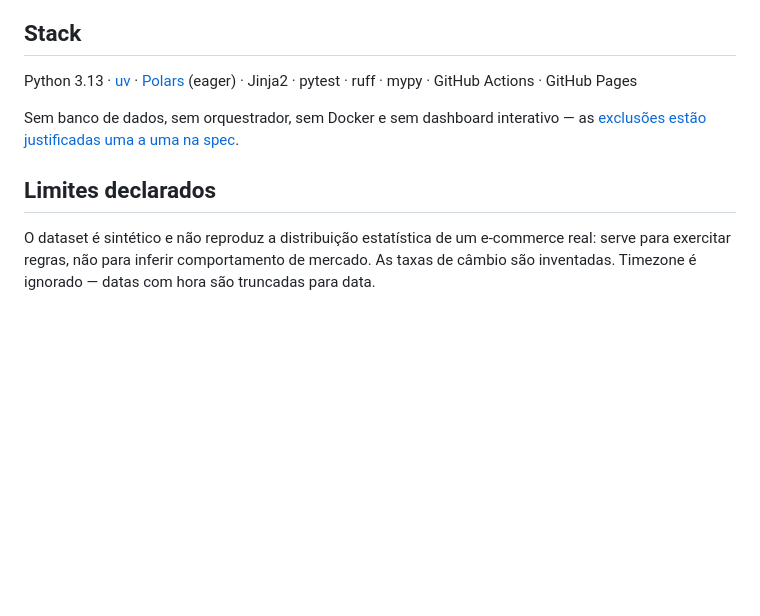
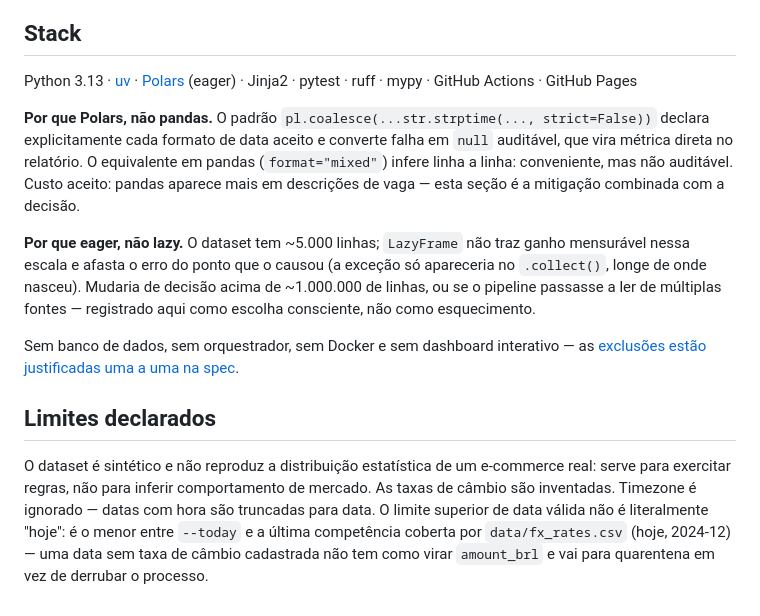
Before and after one commit to RPdatascience819/messy-csv-challenge, a Markdown page: README.md, the part around the change. GitHub-like rendering; blank space fills up the shorter version.

Commit message:
docs: registra o limite de data por fx e as decisoes de Polars/eager no README
Duas lacunas da spec que o README nunca preencheu:

- "Limites declarados" nao mencionava que o teto de data valida e o menor
  entre --today e a ultima competencia de data/fx_rates.csv, nao a data de
  execucao pura (Ruling 26/27) - o desvio da letra do §4.2 se registra aqui,
  ja que a spec e o plano sao documentos historicos e nao devem ser editados.
- D2 (Polars, nao pandas) e D3 (eager, nao lazy) exigiam explicitamente uma
  secao do README justificando a escolha; ate agora "(eager)" aparecia so na
  lista de stack, sem raciocinio. Adicionadas na secao "Stack", condensando o
  que a spec ja decidiu, sem argumento novo.

Co-Authored-By: Claude Opus 5 <noreply@anthropic.com>
Claude-Session: https://claude.ai/code/session_017m2jyqMDPipHZaab3b11vr

```diff
--- a/README.md
+++ b/README.md
@@ -121,6 +121,19 @@ de cada commit local.
 Python 3.13 · [uv](https://docs.astral.sh/uv/) · [Polars](https://pola.rs)
 (eager) · Jinja2 · pytest · ruff · mypy · GitHub Actions · GitHub Pages
 
+**Por que Polars, não pandas.** O padrão `pl.coalesce(...str.strptime(...,
+strict=False))` declara explicitamente cada formato de data aceito e converte
+falha em `null` auditável, que vira métrica direta no relatório. O equivalente
+em pandas (`format="mixed"`) infere linha a linha: conveniente, mas não
+auditável. Custo aceito: pandas aparece mais em descrições de vaga — esta seção
+é a mitigação combinada com a decisão.
+
+**Por que eager, não lazy.** O dataset tem ~5.000 linhas; `LazyFrame` não traz
+ganho mensurável nessa escala e afasta o erro do ponto que o causou (a exceção
+só apareceria no `.collect()`, longe de onde nasceu). Mudaria de decisão acima
+de ~1.000.000 de linhas, ou se o pipeline passasse a ler de múltiplas fontes —
+registrado aqui como escolha consciente, não como esquecimento.
+
 Sem banco de dados, sem orquestrador, sem Docker e sem dashboard interativo — as
 [exclusões estão justificadas uma a uma na spec](docs/superpowers/specs/2026-08-24-messy-csv-design.md).
 
@@ -129,4 +142,7 @@ Sem banco de dados, sem orquestrador, sem Docker e sem dashboard interativo —
 O dataset é sintético e não reproduz a distribuição estatística de um e-commerce
 real: serve para exercitar regras, não para inferir comportamento de mercado. As
 taxas de câmbio são inventadas. Timezone é ignorado — datas com hora são
-truncadas para data.
+truncadas para data. O limite superior de data válida não é literalmente "hoje":
+é o menor entre `--today` e a última competência coberta por
+`data/fx_rates.csv` (hoje, 2024-12) — uma data sem taxa de câmbio cadastrada não
+tem como virar `amount_brl` e vai para quarentena em vez de derrubar o processo.
```
